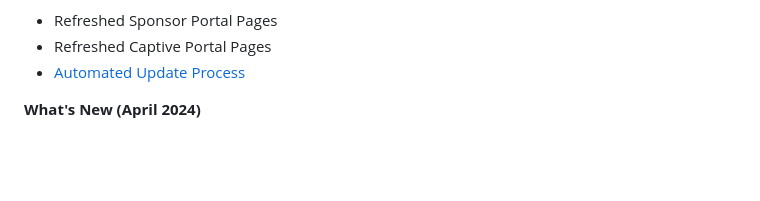
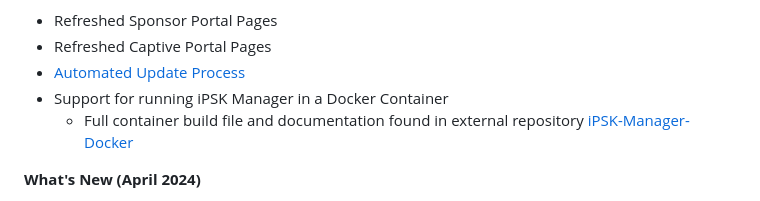
Before and after one commit to CiscoDevNet/iPSK-Manager, a Markdown page: README.md, the part around the change. GitHub-like rendering; blank space fills up the shorter version.

Commit message:
docker container update

```diff
--- a/README.md
+++ b/README.md
@@ -32,6 +32,8 @@ Identity PSK Manager enables the following features/functionality:
 - Refreshed Sponsor Portal Pages
 - Refreshed Captive Portal Pages
 - [Automated Update Process](#keeping-ipsk-manager-up-to-date)
+- Support for running iPSK Manager in a Docker Container
+  - Full container build file and documentation found in external repository [iPSK-Manager-Docker](https://github.com/PubSec-Security-DevNet/iPSK-Manager-Docker)
 
 **What's New (April 2024)**
 - [SAML Authentication Support](#saml-authentication-support) (External SP Required)
```
